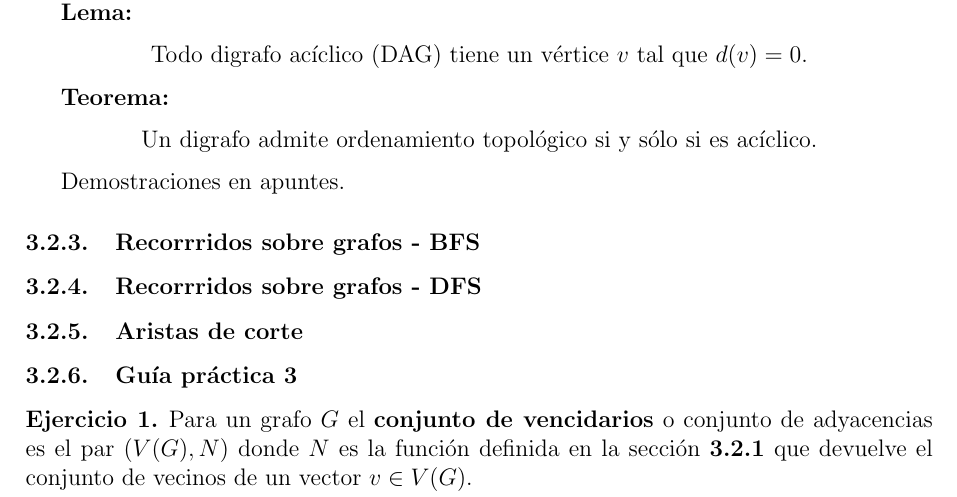
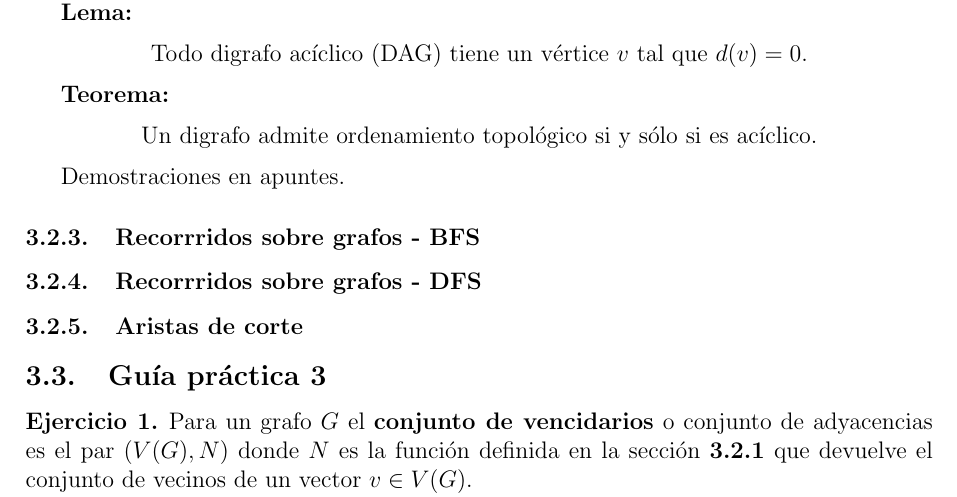
Before and after one commit to martinmateos2001/AyED-3, a LaTeX document (Archivos apunte/Apuntes.tex): part of page 3 of 6, cut so that both start at the same text. Compiled offline with pdfLaTeX.

```diff
--- a/Apuntes.tex
+++ b/Archivos apunte/Apuntes.tex
@@ -143,7 +143,7 @@
 \subsubsection{Recorrridos sobre grafos - BFS}
 \subsubsection{Recorrridos sobre grafos - DFS}
 \subsubsection{Aristas de corte}
-\subsubsection{Guía práctica 3}
+\subsection{Guía práctica 3}
 
 \begin{ejercicio}
     Para un grafo $G$ el \textbf{conjunto de vencidarios} o conjunto de adyacencias es el par $(V(G), N)$
```
Also changed, not shown: Apuntes.pdf (deleted), Archivos apunte/Apuntes.pdf (added), 8 other files.
